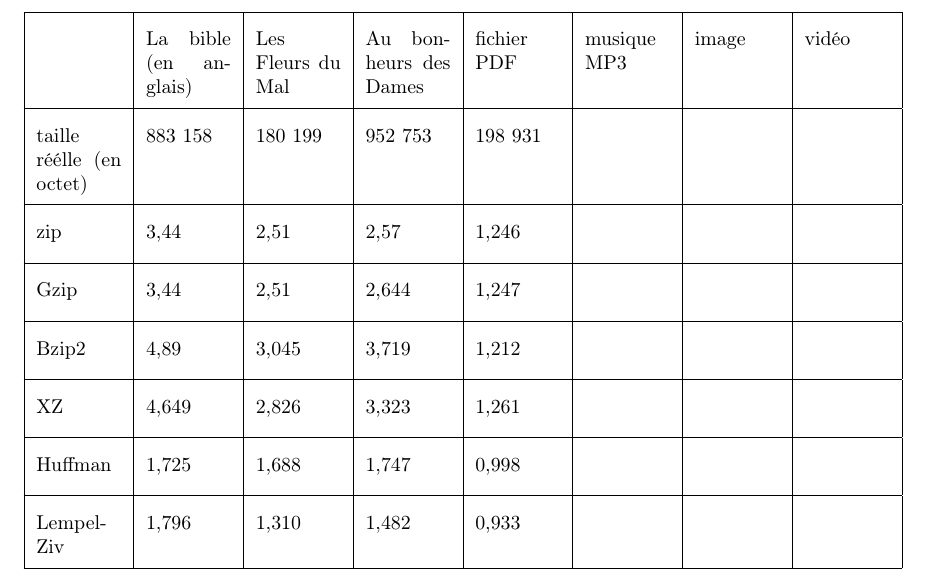
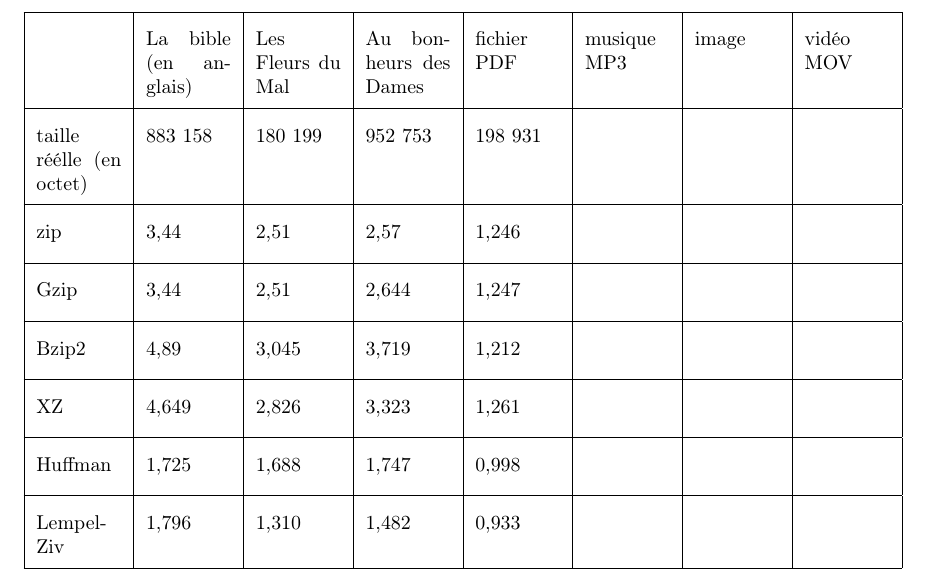
Before and after one commit to MARINOisabelle/Compression, a LaTeX document (Memoire.tex): part of page 19 of 19, cut so that both start at the same text. Compiled offline with pdfLaTeX.

Commit message:
constant

```diff
--- a/Memoire.tex
+++ b/Memoire.tex
@@ -444,7 +444,7 @@ Nous expliquerons par la suite les différents taux de compression obtenues.
 {\renewcommand{\arraystretch}{2}
 \begin{tabular}{|p{1.5cm}|p{1.5cm}|p{1.5cm}|p{1.5cm}|p{1.5cm}|p{1.5cm}|p{1.5cm}|p{1.5cm}|}
 \hline
- & La bible (en anglais)  & Les Fleurs du Mal  & Au bonheurs des Dames & fichier PDF & musique  MP3 & image & vidéo\\
+ & La bible (en anglais)  & Les Fleurs du Mal  & Au bonheurs des Dames & fichier PDF & musique  MP3 & image & vidéo MOV\\
 \hline
 taille réélle (en octet)  & 883 158 & 180 199 & 952 753 & 198 931 & & & \\\hline
 zip & 3,44 & 2,51 & 2,57 & 1,246 & & & \\
```
Also changed, not shown: HConstant.png.
